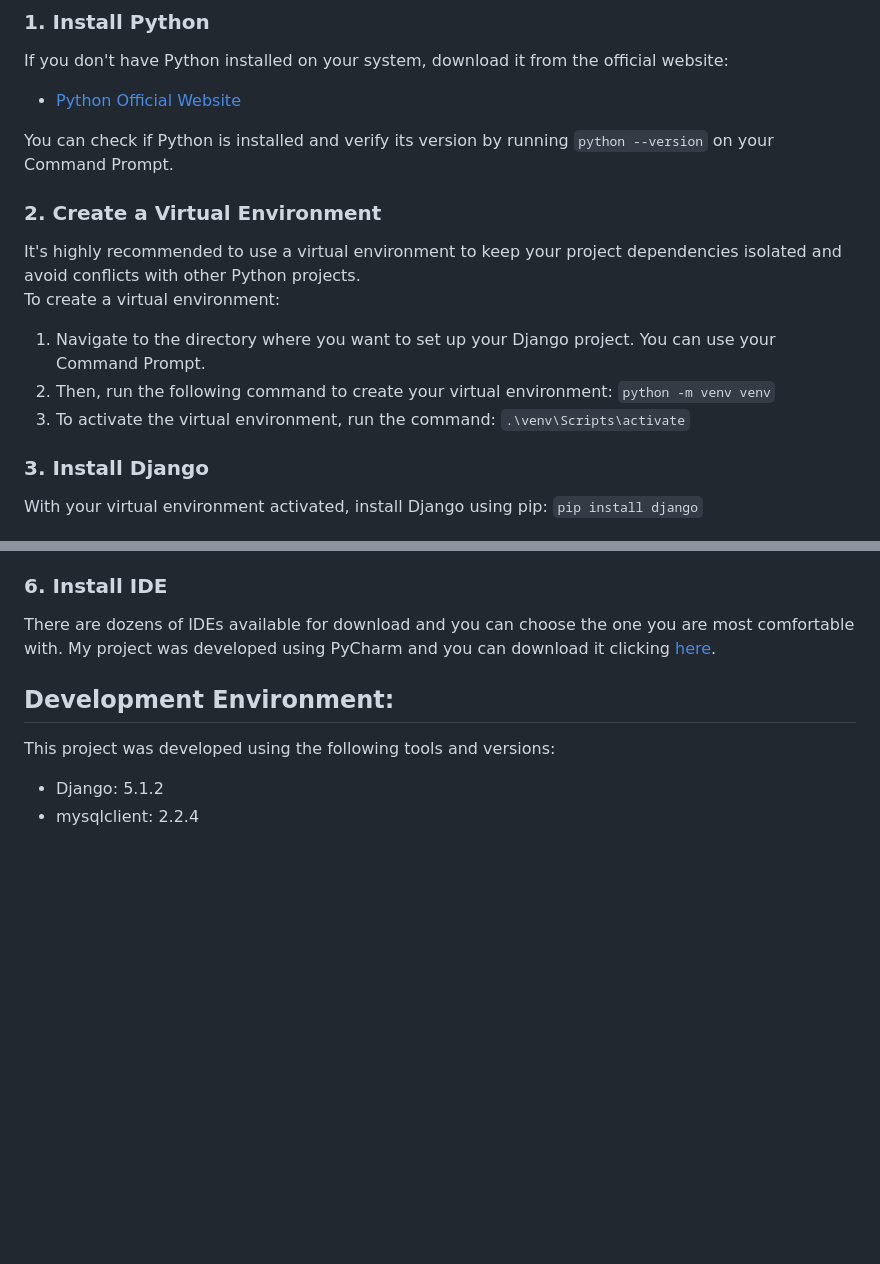
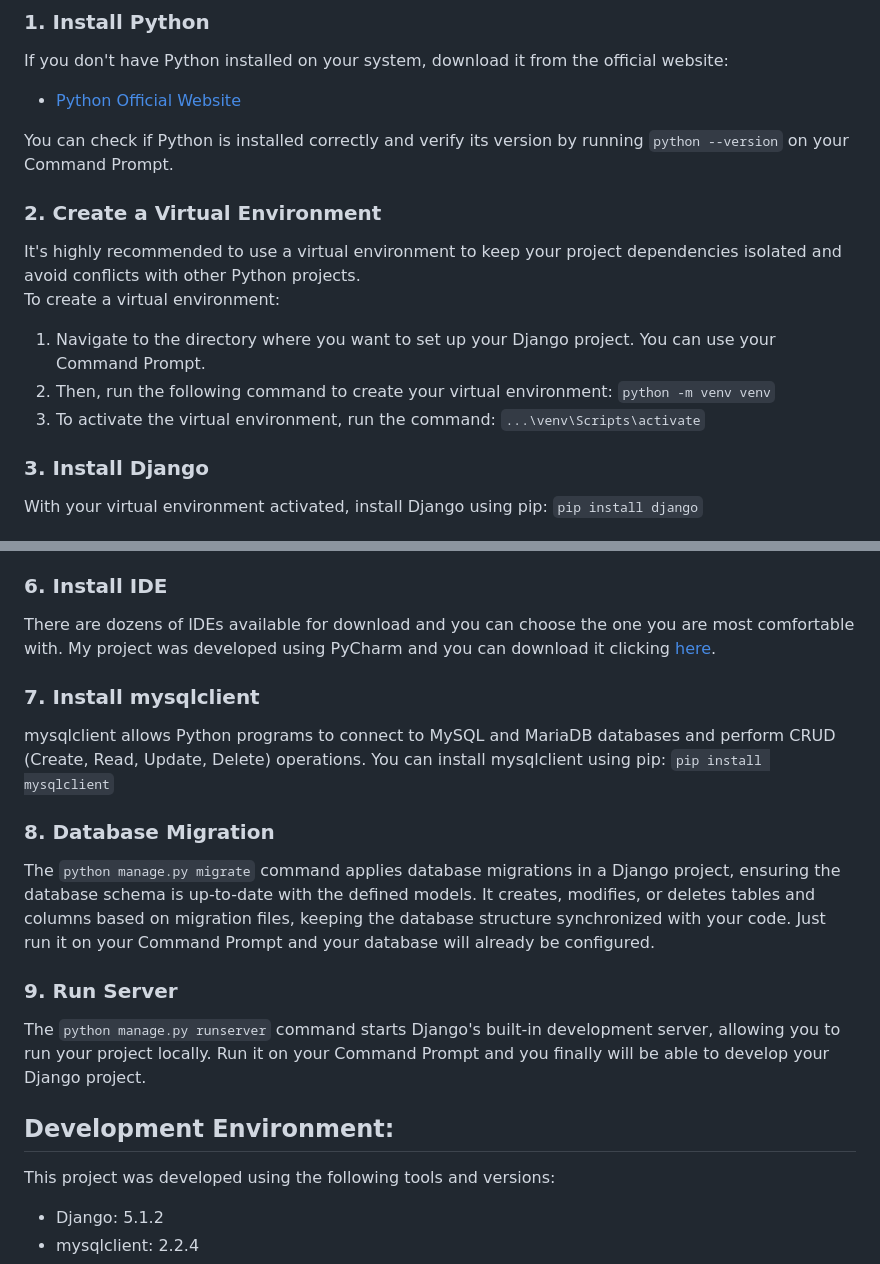
Before and after one commit to mateuszcalderon/django-python-project, a Markdown page: README.md, 2 parts joined by grey strips. Rendered like a GitHub page; blank space fills up the shorter version.

```diff
--- a/README.md
+++ b/README.md
@@ -15,14 +15,14 @@ To learn about Django and its role, I followed the tutorials from the YouTube ch
 If you don't have Python installed on your system, download it from the official website:
 - [Python Official Website](https://www.python.org/)
 
-You can check if Python is installed and verify its version by running ` python --version ` on your Command Prompt.
+You can check if Python is installed correctly and verify its version by running ` python --version ` on your Command Prompt.
 
 ### 2. Create a Virtual Environment
 It's highly recommended to use a virtual environment to keep your project dependencies isolated and avoid conflicts with other Python projects.<br/>
 To create a virtual environment:
   1. Navigate to the directory where you want to set up your Django project. You can use your Command Prompt.
   2. Then, run the following command to create your virtual environment: ` python -m venv venv `
-  3. To activate the virtual environment, run the command: ` .\venv\Scripts\activate `
+  3. To activate the virtual environment, run the command: ` ...\venv\Scripts\activate `
 
 ### 3. Install Django
 With your virtual environment activated, install Django using pip: ` pip install django `
@@ -36,6 +36,15 @@ To use MySQL database and run this project locally, as I did, you have to downlo
 
 ### 6. Install IDE
 There are dozens of IDEs available for download and you can choose the one you are most comfortable with. My project was developed using PyCharm and you can download it clicking [here](https://www.jetbrains.com/pycharm/).
+
+### 7. Install mysqlclient
+mysqlclient allows Python programs to connect to MySQL and MariaDB databases and perform CRUD (Create, Read, Update, Delete) operations. You can install mysqlclient using pip: ` pip install mysqlclient `
+
+### 8. Database Migration
+The ` python manage.py migrate ` command applies database migrations in a Django project, ensuring the database schema is up-to-date with the defined models. It creates, modifies, or deletes tables and columns based on migration files, keeping the database structure synchronized with your code. Just run it on your Command Prompt and your database will already be configured.
+
+### 9. Run Server
+The ` python manage.py runserver ` command starts Django's built-in development server, allowing you to run your project locally. Run it on your Command Prompt and you finally will be able to develop your Django project.
 
 ## Development Environment:
 This project was developed using the following tools and versions:
```
